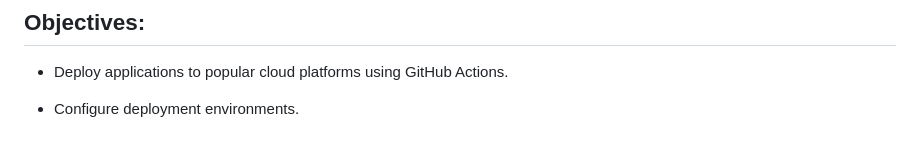
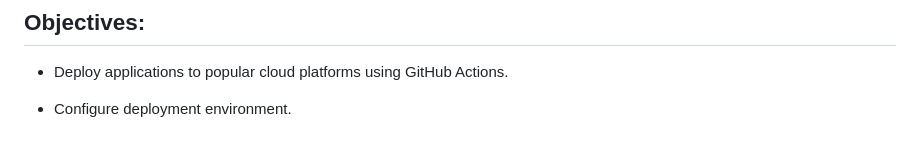
Before and after one commit to bolajidevops/Deployment-CICD, a Markdown page: README.md, the part around the change. Drawn GitHub-style.

```diff
--- a/README.md
+++ b/README.md
@@ -104,4 +104,4 @@ Set up GitHub Actions to create a new release whenever a new tag is pushed to th
 
 - Deploy applications to popular cloud platforms using GitHub Actions.
 
-- Configure deployment environments.
+- Configure deployment environment.
```
